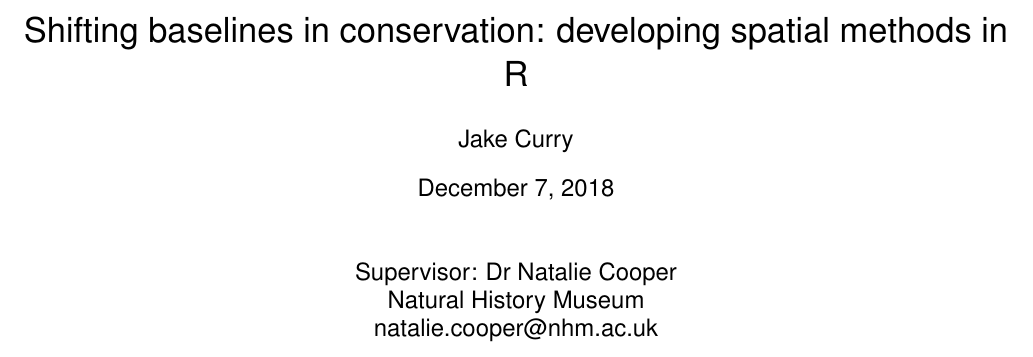
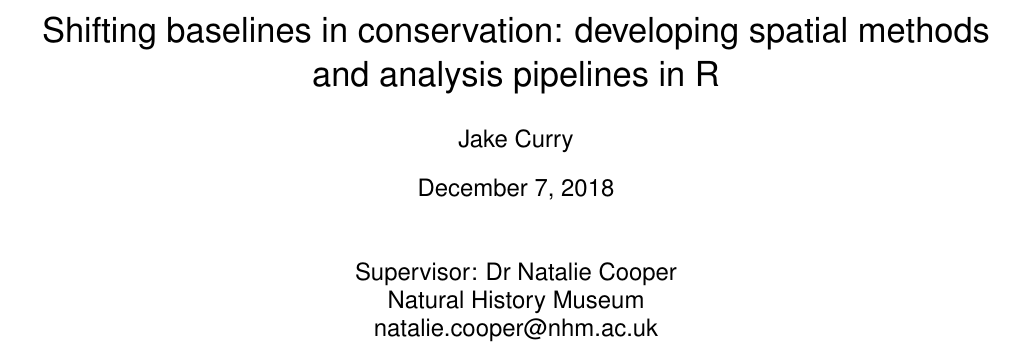
Before and after one commit to JCur96/CMEECourseWork, a LaTeX document (Project/Proposal/Project proposal.tex): part of page 1 of 4, cut so that both start at the same text. Compiled offline with pdfLaTeX.

```diff
--- a/Project/Proposal/Project proposal.tex
+++ b/Project/Proposal/Project proposal.tex
@@ -13,7 +13,8 @@
 \begin{titlepage}
 
 			\title{%
-				Shifting baselines in conservation: developing spatial methods in R}
+				Shifting baselines in conservation: developing spatial methods and analysis pipelines in R
+				}
 
 			\author{Jake Curry}
 
```
Also changed, not shown: Project/Proposal/Project proposal.pdf, Week6/Code/Readme.txt (added), Week6/Data/Readme.txt (added), Week6/README.txt (added), Week6/Results/Readme.txt (added), Week6/Sandbox/Readme.txt (added).
